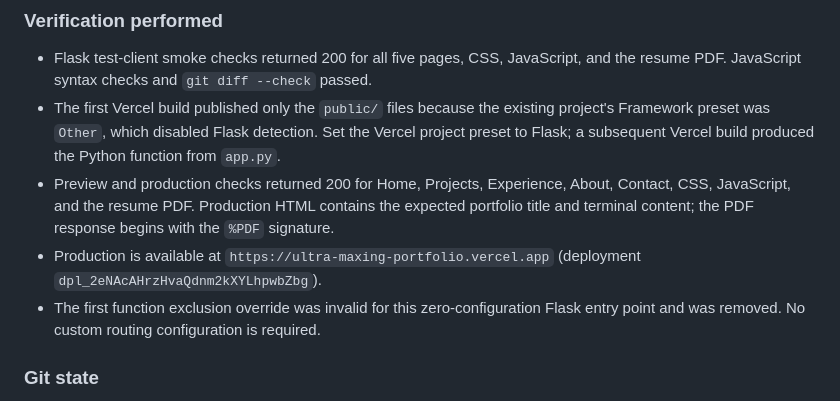
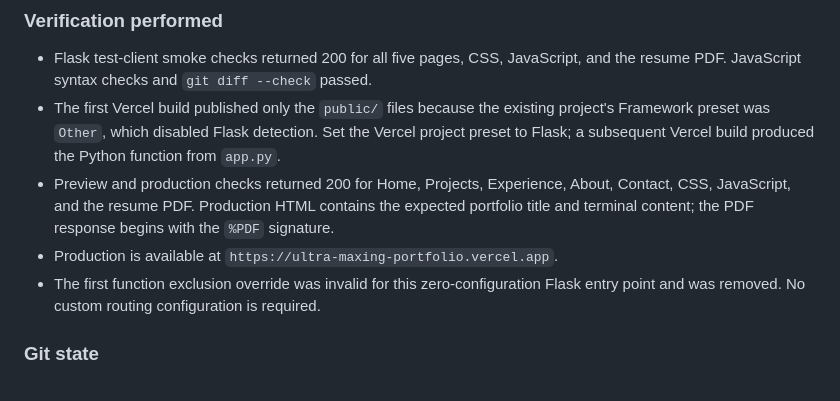
Before and after one commit to mthinhngn/ultra-maxing-portfolio, a Markdown page: IMPLEMENTATION.md, the part around the change. Rendered like a GitHub page.

Commit message:
Keep deployment report URL stable

```diff
--- a/IMPLEMENTATION.md
+++ b/IMPLEMENTATION.md
@@ -18,7 +18,7 @@ Vercel's Flask runtime discovers the root `app.py` WSGI object and installs Flas
 - Flask test-client smoke checks returned 200 for all five pages, CSS, JavaScript, and the resume PDF. JavaScript syntax checks and `git diff --check` passed.
 - The first Vercel build published only the `public/` files because the existing project's Framework preset was `Other`, which disabled Flask detection. Set the Vercel project preset to Flask; a subsequent Vercel build produced the Python function from `app.py`.
 - Preview and production checks returned 200 for Home, Projects, Experience, About, Contact, CSS, JavaScript, and the resume PDF. Production HTML contains the expected portfolio title and terminal content; the PDF response begins with the `%PDF` signature.
-- Production is available at `https://ultra-maxing-portfolio.vercel.app` (deployment `dpl_2eNAcAHrzHvaQdnm2kXYLhpwbZbg`).
+- Production is available at `https://ultra-maxing-portfolio.vercel.app`.
 - The first function exclusion override was invalid for this zero-configuration Flask entry point and was removed. No custom routing configuration is required.
 
 ### Git state
```
